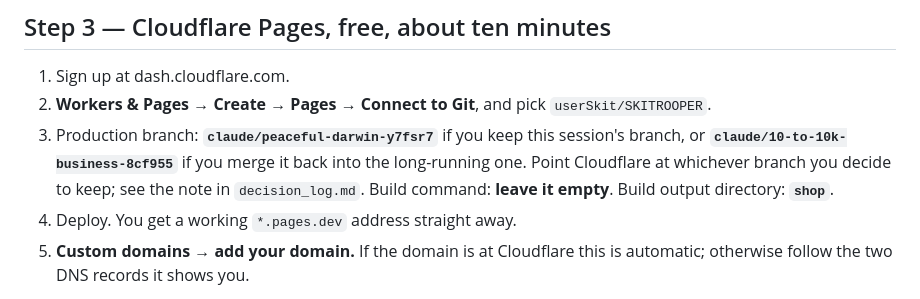
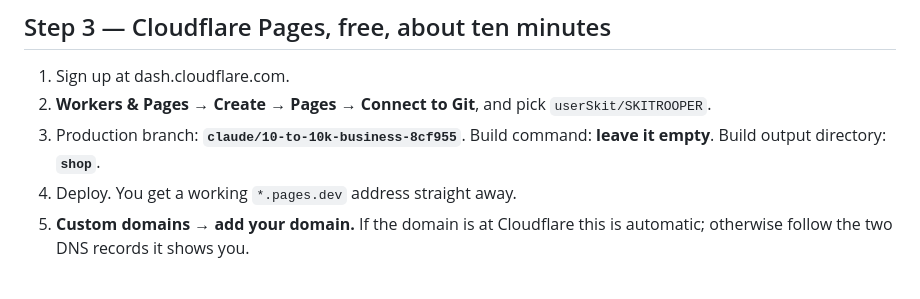
Before and after one commit to userSkit/SKITROOPER, a Markdown page: system/deploy.md, the part around the change. Rendered like a GitHub page.

```diff
--- a/system/deploy.md
+++ b/system/deploy.md
@@ -38,9 +38,7 @@ search rankings.
 
 1. Sign up at dash.cloudflare.com.
 2. **Workers & Pages → Create → Pages → Connect to Git**, and pick `userSkit/SKITROOPER`.
-3. Production branch: **`claude/peaceful-darwin-y7fsr7`** if you keep this session's branch, or
-   **`claude/10-to-10k-business-8cf955`** if you merge it back into the long-running one.
-   Point Cloudflare at whichever branch you decide to keep; see the note in `decision_log.md`.
+3. Production branch: **`claude/10-to-10k-business-8cf955`**.
    Build command: **leave it empty**. Build output directory: **`shop`**.
 4. Deploy. You get a working `*.pages.dev` address straight away.
 5. **Custom domains → add your domain.** If the domain is at Cloudflare this is automatic;
```
Also changed, not shown: decision_log.md (+6 -0 lines), system/local_tasks.md (+1 -1 lines).
